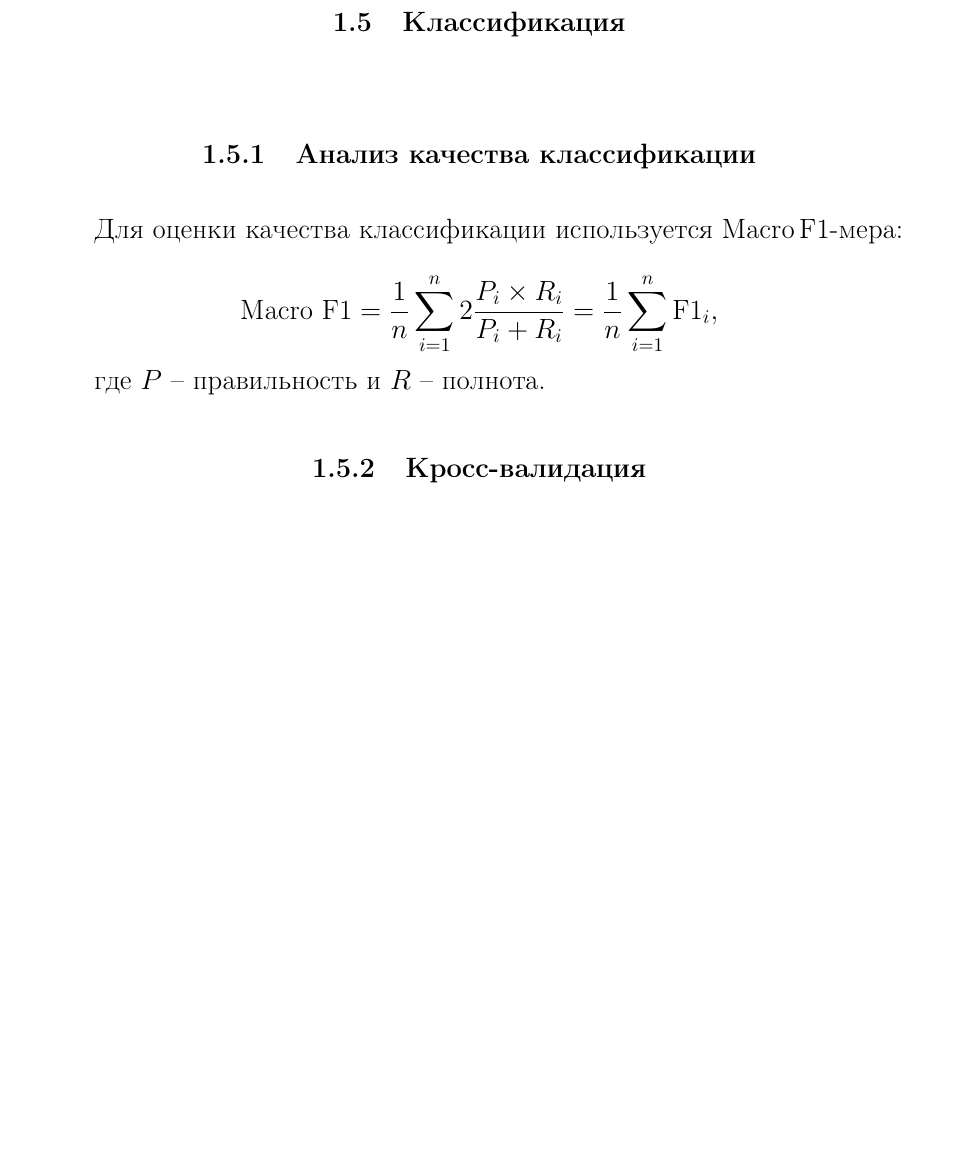
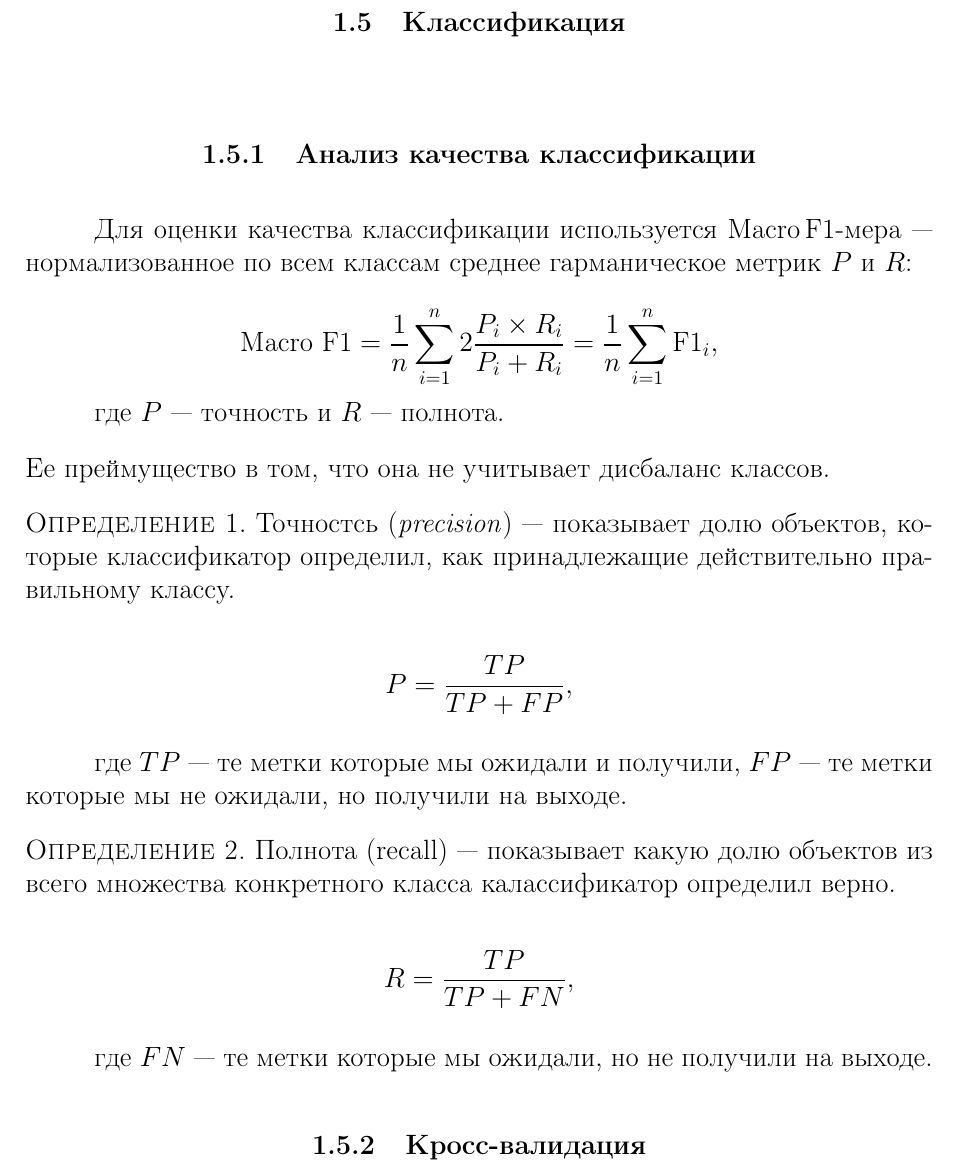
Before and after one commit to 4539453/essay, a LaTeX document (main.tex, which reads chapters/Theory-ch3.tex): part of page 17 of 35, cut so that both start at the same text, the shorter picture padded with empty space. Compiled offline with pdfLaTeX.

Commit message:
change essay.sty

```diff
--- a/chapters/Theory-ch3.tex
+++ b/chapters/Theory-ch3.tex
@@ -3,14 +3,41 @@
 
 \subsubsection{Анализ качества классификации}
 
-Для оценки качества классификации используется Macro\,F1-мера:
+Для оценки качества классификации используется Macro\,F1-мера --- нормализованное по всем классам среднее гарманическое метрик $P$ и $R$:
 
     \begin{equation*}
     \text{Macro F1} =  \frac{1}{n}\sum_{i=1}^n 2\frac{P_i\times R_i}{P_i + R_i} = \frac{1}{n}\sum_{i=1}^n
 \text{F1}_i,
     \end{equation*}
 
-    где $P$ -- правильность и $R$ -- полнота.
+где $P$ --- точность и $R$ --- полнота.
+
+\bigskip\noindent
+Ее преймущество в том, что она не учитывает дисбаланс классов.
+
+\begin{definition}
+ Точностсь (\textit{precision}) --- показывает долю объектов, которые классификатор определил, как принадлежащие действительно правильному классу.
+\end{definition}
+
+\begin{equation*}
+ P = \frac{TP}{TP + FP},
+\end{equation*}
+
+\bigskip
+где $TP$ --- те метки которые мы ожидали и получили, $FP$ --- те метки которые мы не ожидали, но получили на выходе.
+
+\begin{definition}
+ Полнота (recall) --- показывает какую долю объектов из всего множества конкретного класса калассификатор определил верно.
+\end{definition}
+
+\begin{equation*}
+ R = \frac{TP}{TP + FN},
+\end{equation*}
+
+\bigskip
+где $FN$ --- те метки которые мы ожидали, но не получили на выходе.
+
+
 
 
 \subsubsection{Кросс-валидация}
```
Also changed, not shown: main.pdf, 1 other file.
